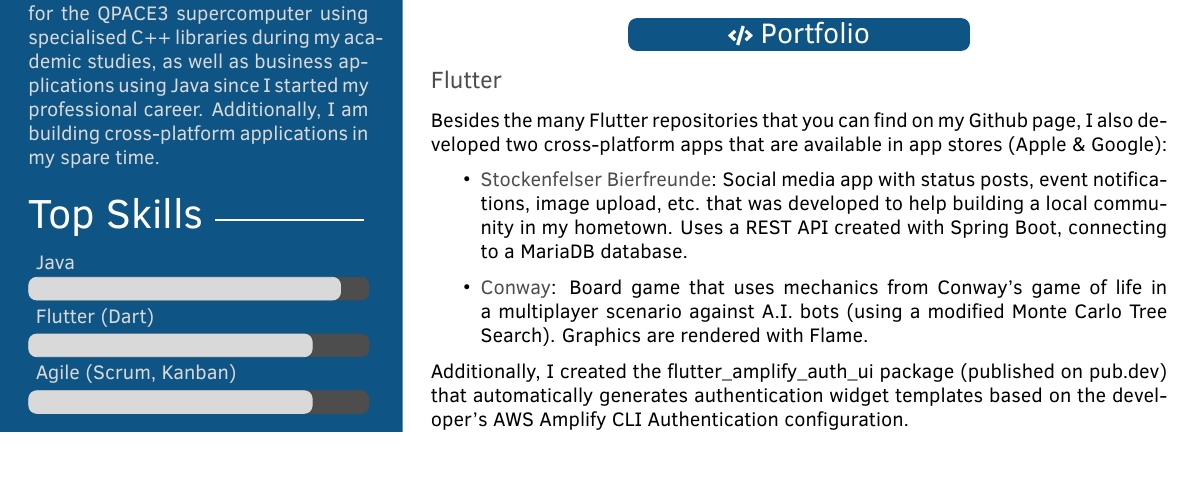
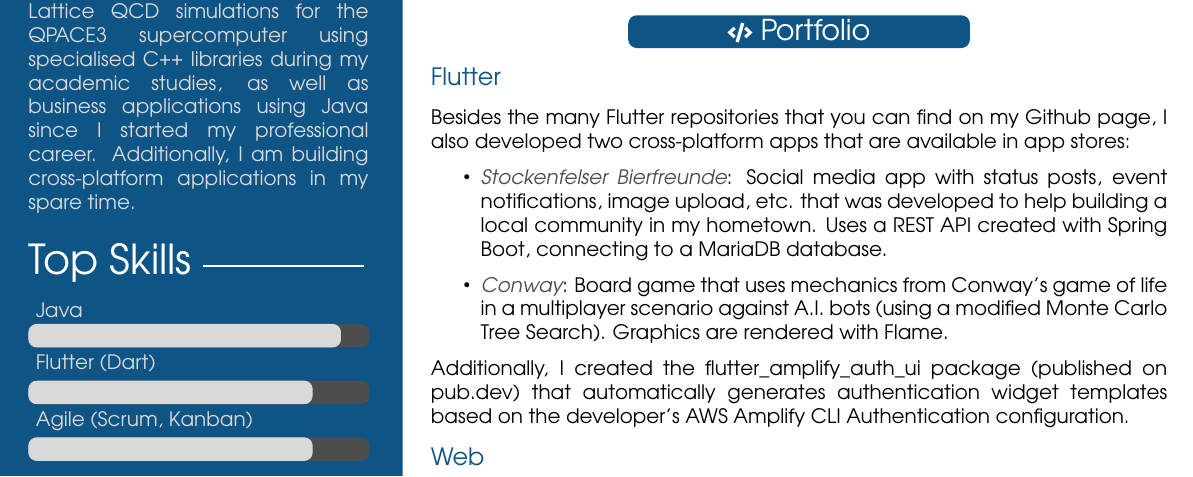
Before and after one commit to finkmoritz/cv, a LaTeX CV (template.tex, which reads twentysecondcv.cls): part of page 1 of 2, cut at the place of the change. Compiled offline with pdfLaTeX.

Commit message:
Change font family and rework affected text passages

```diff
--- a/template.tex
+++ b/template.tex
@@ -23,6 +23,7 @@
 
 \usepackage{graphicx}
 \usepackage{pagecolor}
+\usepackage[none]{hyphenat} %prevent hyphenation
 
 %----------------------------------------------------------------------------------------
 %	 PERSONAL INFORMATION
@@ -47,12 +48,13 @@
 \begin{document}
 
 \pagecolor{white}
+\fontfamily{pag}\selectfont
 
 %----------------------------------------------------------------------------------------
 %	 ABOUT ME
 %----------------------------------------------------------------------------------------
 
-\aboutme{I am a 28 year old software engineer from Munich. I have graduated with a Master degree of Computational Science at the University of Regensburg. Ever since my first \colorbox{gray}{\textcolor{white}{\texttt{Hello World!}}}, I am passionate about programming. I have created highly parallelised Lattice Quantum Chromodynamics simulations for the QPACE3 supercomputer using specialised C++ libraries during my academic studies, as well as business applications using Java since I started my professional career. Additionally, I am building cross-platform applications in my spare time.} % To have no About Me section, just remove all the text and leave \aboutme{}
+\aboutme{I am a 28 year old software engineer from Munich. I have graduated with a Master degree of Computational Science at the University of Regensburg. Ever since my first \colorbox{gray}{\textcolor{white}{\texttt{Hello World!}}}, I am passionate about programming. I have created highly parallelised Lattice QCD simulations for the QPACE3 supercomputer using specialised C++ libraries during my academic studies, as well as business applications using Java since I started my professional career. Additionally, I am building cross-platform applications in my spare time.} % To have no About Me section, just remove all the text and leave \aboutme{}
 
 %----------------------------------------------------------------------------------------
 %	 SKILLS
@@ -132,12 +134,12 @@
 
 \subsection{Flutter}
 
-Besides the many Flutter repositories that you can find on my Github page, I also developed two cross-platform apps that are available in app stores (Apple \& Google):
+Besides the many Flutter repositories that you can find on my Github page, I also developed two cross-platform apps that are available in app stores:
 \begin{itemize}
-\item \textbf{Stockenfelser Bierfreunde}: Social media app with status posts, event notifications, image upload, etc. that was developed to help building a local community in my hometown. Uses a REST API created with Spring Boot, connecting to a MariaDB database.
-\item \textbf{Conway}: Board game that uses mechanics from Conway's game of life in a multiplayer scenario against A.I. bots (using a modified Monte Carlo Tree Search). Graphics are rendered with Flame.
+\item \textit{\color{gray}Stockenfelser Bierfreunde}: Social media app with status posts, event notifications, image upload, etc. that was developed to help building a local community in my hometown. Uses a REST API created with Spring Boot, connecting to a MariaDB database.
+\item \textit{\color{gray}Conway}: Board game that uses mechanics from Conway's game of life in a multiplayer scenario against A.I. bots (using a modified Monte Carlo Tree Search). Graphics are rendered with Flame.
 \end{itemize}
-Additionally, I created the \href{https://pub.dev/packages/flutter_amplify_auth_ui}{flutter\_amplify\_auth\_ui} package (published on  \href{https://pub.dev/packages/flutter_amplify_auth_ui}{pub.dev}) that automatically generates authentication widget templates based on the developer's AWS Amplify CLI Authentication configuration.
+Additionally, I created the \href{https://pub.dev/packages/flutter_amplify_auth_ui}{flutter\_amplify\_auth\_ui} package (published on \href{https://pub.dev/packages/flutter_amplify_auth_ui}{pub.dev}) that automatically generates authentication widget templates based on the developer's AWS Amplify CLI Authentication configuration.
 
 \subsection{Web}
 
--- a/twentysecondcv.cls
+++ b/twentysecondcv.cls
@@ -37,8 +37,6 @@
 %	 MISC CONFIGURATIONS
 %----------------------------------------------------------------------------------------
 
-\renewcommand{\bfseries}{\color{gray}} % Make \textbf produce coloured text instead
-
 \pagestyle{empty} % Disable headers and footers
 
 \setlength{\parindent}{0pt} % Disable paragraph indentation
@@ -49,6 +47,8 @@
 
 \setlength{\TPHorizModule}{1cm} % Left margin
 \setlength{\TPVertModule}{1cm} % Top margin
+
+\setlength\emergencystretch\textwidth
 
 \newlength\imagewidth
 \newlength\imagescale
@@ -195,7 +195,7 @@
 
 \renewcommand{\subsection}[1]{
 	\par\vspace{.5\parskip}{%
-		\large\color{gray} #1%
+		\large\color{mainblue} #1%
 	}
 	\par\vspace{.25\parskip}%
 }
```
Also changed, not shown: template.pdf, template.tex (4 more changed lines).
